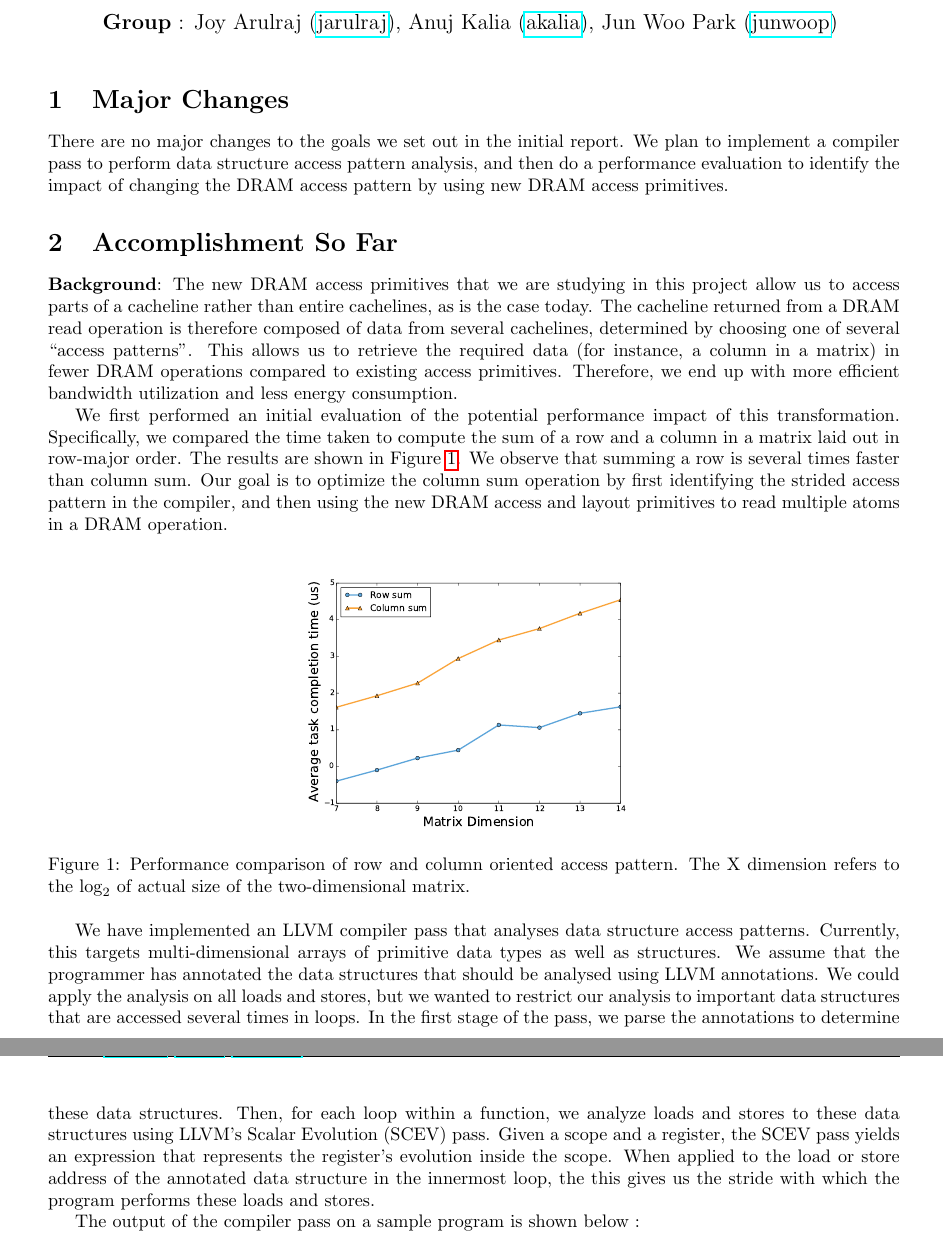
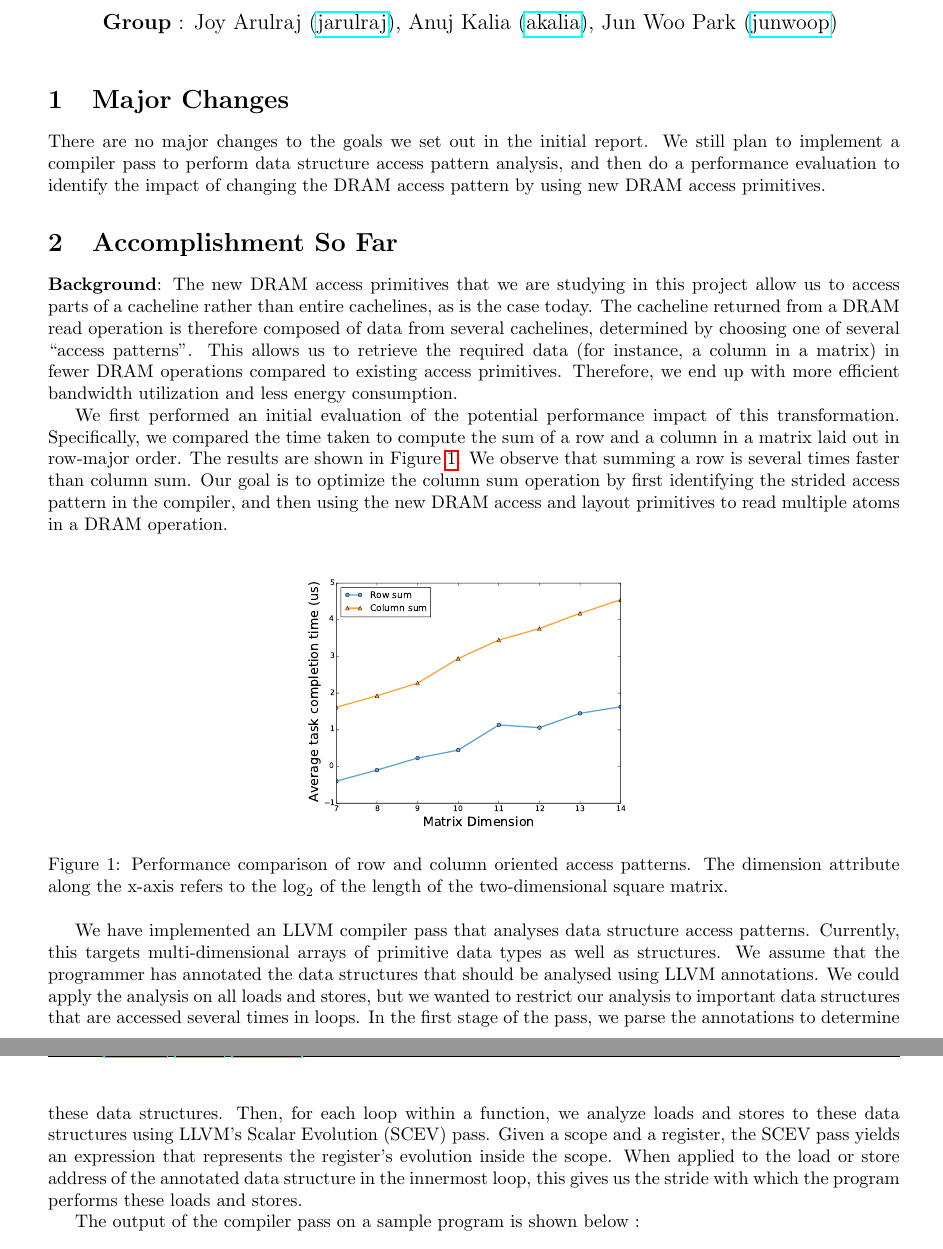
Before and after one commit to jarulraj/llvm, a LaTeX document (project/milestone/milestone.tex): two parts of pages 1 and 2 of 3, joined at a grey line, cut so that both start at the same text. Compiled offline with pdfLaTeX; a LaTeX package or settings file that is missing is left out.

Commit message:
Minor changes.

```diff
--- a/project/milestone/milestone.tex
+++ b/project/milestone/milestone.tex
@@ -47,7 +47,7 @@
 \section{Major Changes}
 
 There are no major changes to the goals we set out in the initial report.
-We plan to implement a compiler pass to perform data structure access pattern analysis, and
+We still plan to implement a compiler pass to perform data structure access pattern analysis, and
 then do a performance evaluation to identify the impact of changing the DRAM
 access pattern by using new DRAM access primitives.
 
@@ -72,8 +72,8 @@ layout primitives to read multiple atoms in a DRAM operation.
 \begin{figure*}[ht]
 	\centering
 	\includegraphics[scale=0.35]{rowmajor}
-	\caption{Performance comparison of row and column oriented access pattern.
-	The X dimension refers to the $\log_2$ of actual size of the two-dimensional matrix. }
+	\caption{Performance comparison of row and column oriented access patterns.
+	The dimension attribute along the x-axis refers to the $\log_2$ of the length of the two-dimensional square matrix. }
 	\label{fig:perf}
 \end{figure*}
 
@@ -88,7 +88,7 @@ Then, for each loop within a function, we analyze loads and stores to these
 data structures using LLVM's Scalar Evolution (SCEV) pass. Given a scope and a
 register, the SCEV pass yields an expression that represents the register's
 evolution inside the scope. When applied to the load or store address of the
-annotated data structure in the innermost loop, the this gives us the stride
+annotated data structure in the innermost loop, this gives us the stride
 with which the program performs these loads and stores.
 
 The output of the compiler pass on a sample program is shown below :
```
